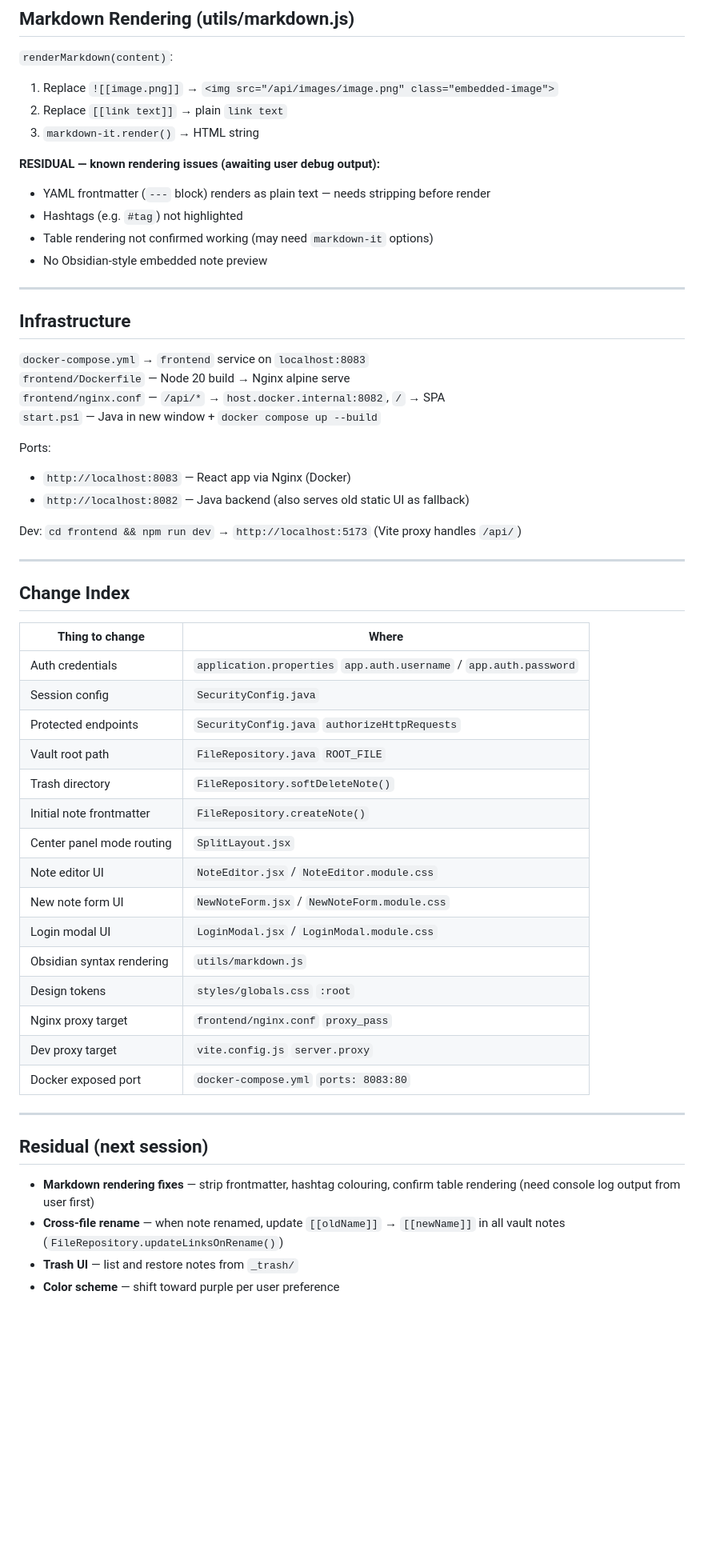
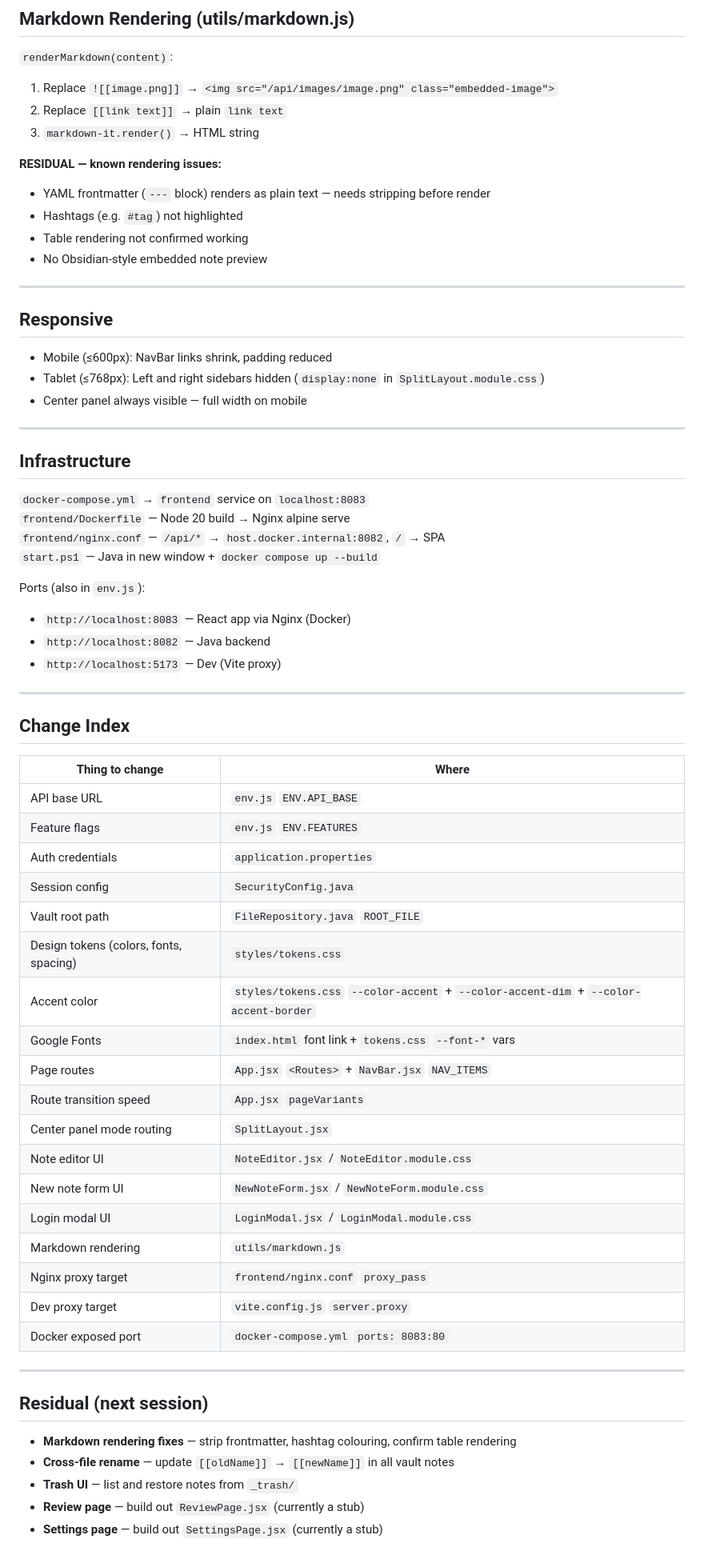
Before and after one commit to Vinuitik/ObidianOptimizer, a Markdown page: frontend/FLOWS.md, the part around one of its changes. Shown at 80% size. Rendered like a GitHub page; blank space fills up the shorter version.

```diff
--- a/frontend/FLOWS.md
+++ b/frontend/FLOWS.md
@@ -136,11 +191,19 @@ Write calls use `credentials: 'same-origin'` so session cookie is included autom
 2. Replace `[[link text]]` → plain `link text`
 3. `markdown-it.render()` → HTML string
 
-**RESIDUAL — known rendering issues (awaiting user debug output):**
+**RESIDUAL — known rendering issues:**
 - YAML frontmatter (`---` block) renders as plain text — needs stripping before render
 - Hashtags (e.g. `#tag`) not highlighted
-- Table rendering not confirmed working (may need `markdown-it` options)
+- Table rendering not confirmed working
 - No Obsidian-style embedded note preview
+
+---
+
+## Responsive
+
+- Mobile (≤600px): NavBar links shrink, padding reduced
+- Tablet (≤768px): Left and right sidebars hidden (`display:none` in `SplitLayout.module.css`)
+- Center panel always visible — full width on mobile
 
 ---
 
@@ -151,11 +214,10 @@ Write calls use `credentials: 'same-origin'` so session cookie is included autom
 `frontend/nginx.conf` — `/api/*` → `host.docker.internal:8082`, `/` → SPA
 `start.ps1` — Java in new window + `docker compose up --build`
 
-Ports:
+Ports (also in `env.js`):
 - `http://localhost:8083` — React app via Nginx (Docker)
-- `http://localhost:8082` — Java backend (also serves old static UI as fallback)
-
-Dev: `cd frontend && npm run dev` → `http://localhost:5173` (Vite proxy handles `/api/`)
+- `http://localhost:8082` — Java backend
+- `http://localhost:5173` — Dev (Vite proxy)
 
 ---
 
@@ -163,18 +225,21 @@ Dev: `cd frontend && npm run dev` → `http://localhost:5173` (Vite proxy handle
 
 | Thing to change | Where |
 |---|---|
-| Auth credentials | `application.properties` `app.auth.username` / `app.auth.password` |
+| API base URL | `env.js` `ENV.API_BASE` |
+| Feature flags | `env.js` `ENV.FEATURES` |
+| Auth credentials | `application.properties` |
 | Session config | `SecurityConfig.java` |
-| Protected endpoints | `SecurityConfig.java` `authorizeHttpRequests` |
 | Vault root path | `FileRepository.java` `ROOT_FILE` |
-| Trash directory | `FileRepository.softDeleteNote()` |
-| Initial note frontmatter | `FileRepository.createNote()` |
+| Design tokens (colors, fonts, spacing) | `styles/tokens.css` |
+| Accent color | `styles/tokens.css` `--color-accent` + `--color-accent-dim` + `--color-accent-border` |
+| Google Fonts | `index.html` font link + `tokens.css` `--font-*` vars |
+| Page routes | `App.jsx` `<Routes>` + `NavBar.jsx` `NAV_ITEMS` |
+| Route transition speed | `App.jsx` `pageVariants` |
 | Center panel mode routing | `SplitLayout.jsx` |
 | Note editor UI | `NoteEditor.jsx` / `NoteEditor.module.css` |
 | New note form UI | `NewNoteForm.jsx` / `NewNoteForm.module.css` |
 | Login modal UI | `LoginModal.jsx` / `LoginModal.module.css` |
-| Obsidian syntax rendering | `utils/markdown.js` |
-| Design tokens | `styles/globals.css` `:root` |
+| Markdown rendering | `utils/markdown.js` |
 | Nginx proxy target | `frontend/nginx.conf` `proxy_pass` |
 | Dev proxy target | `vite.config.js` `server.proxy` |
 | Docker exposed port | `docker-compose.yml` `ports: 8083:80` |
@@ -183,7 +248,8 @@ Dev: `cd frontend && npm run dev` → `http://localhost:5173` (Vite proxy handle
 
 ## Residual (next session)
 
-- **Markdown rendering fixes** — strip frontmatter, hashtag colouring, confirm table rendering (need console log output from user first)
-- **Cross-file rename** — when note renamed, update `[[oldName]]` → `[[newName]]` in all vault notes (`FileRepository.updateLinksOnRename()`)
+- **Markdown rendering fixes** — strip frontmatter, hashtag colouring, confirm table rendering
+- **Cross-file rename** — update `[[oldName]]` → `[[newName]]` in all vault notes
 - **Trash UI** — list and restore notes from `_trash/`
-- **Color scheme** — shift toward purple per user preference
+- **Review page** — build out `ReviewPage.jsx` (currently a stub)
+- **Settings page** — build out `SettingsPage.jsx` (currently a stub)
```
Also changed, not shown: other parts of frontend/FLOWS.md (+70 -15 lines).
